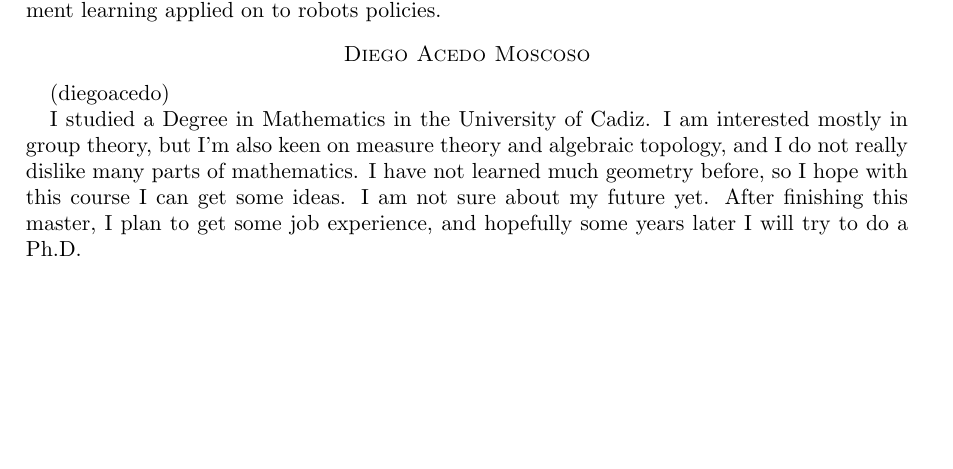
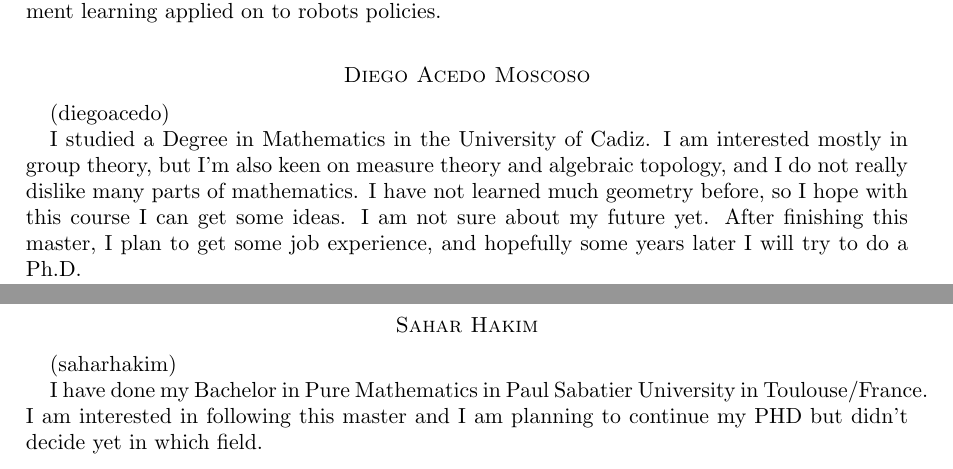
Before and after one commit to saharhakim/2018-discrete-geometry, a LaTeX paper (participants.tex): part of the page before the commit and two parts of pages 1 and 2 of 2 after it, the two joined at a grey line, cut so that both start at the same text. Compiled offline with pdfLaTeX.

Commit message:
Update participants.tex

```diff
--- a/participants.tex
+++ b/participants.tex
@@ -57,5 +57,10 @@ I  studied computer science and industrial engineering at UPC. There we study so
 I studied a Degree in Mathematics in the University of Cadiz. I am interested mostly in group theory, but I'm also keen on measure theory and algebraic topology, and I do not really dislike many parts of mathematics. I have not learned much geometry before, so I hope with this course I can get some ideas.
 I am not sure about my future yet. After finishing this master, I plan to get some job experience, and hopefully some years later I will try to do a Ph.D.
 
+\section*{Sahar Hakim}
+(saharhakim)
+
+I have done my Bachelor in Pure Mathematics in Paul Sabatier University in Toulouse/France. I am interested in following this master and I am planning to continue my PHD but didn't decide yet in which field.
+
 
 \end{document}
```
